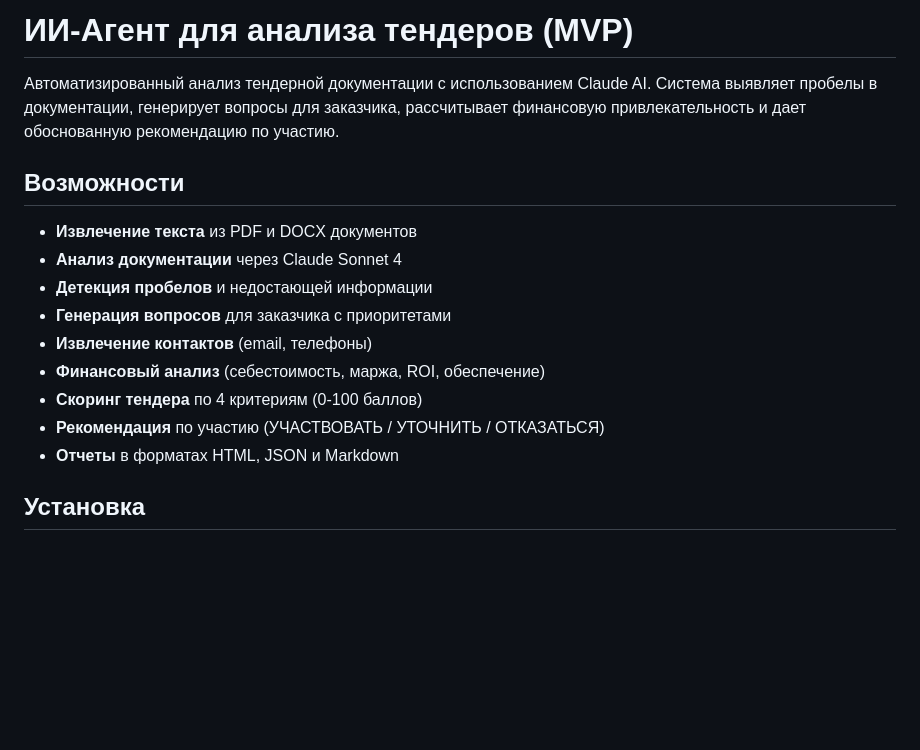
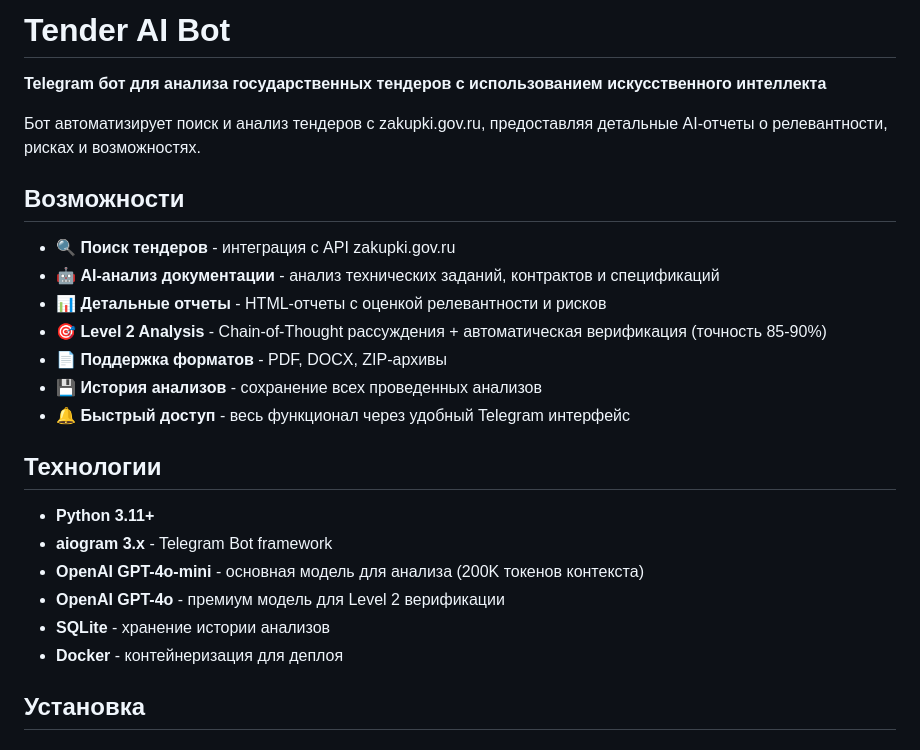
Before and after one commit to nikoly240702/tender-ai-bot, a Markdown page: README.md, the part around the change. GitHub-like rendering; blank space fills up the shorter version.

Commit message:
Update README for Telegram bot version

```diff
--- a/README.md
+++ b/README.md
@@ -1,18 +1,27 @@
-# ИИ-Агент для анализа тендеров (MVP)
+# Tender AI Bot
 
-Автоматизированный анализ тендерной документации с использованием Claude AI. Система выявляет пробелы в документации, генерирует вопросы для заказчика, рассчитывает финансовую привлекательность и дает обоснованную рекомендацию по участию.
+**Telegram бот для анализа государственных тендеров с использованием искусственного интеллекта**
+
+Бот автоматизирует поиск и анализ тендеров с zakupki.gov.ru, предоставляя детальные AI-отчеты о релевантности, рисках и возможностях.
 
 ## Возможности
 
-- **Извлечение текста** из PDF и DOCX документов
-- **Анализ документации** через Claude Sonnet 4
-- **Детекция пробелов** и недостающей информации
-- **Генерация вопросов** для заказчика с приоритетами
-- **Извлечение контактов** (email, телефоны)
-- **Финансовый анализ** (себестоимость, маржа, ROI, обеспечение)
-- **Скоринг тендера** по 4 критериям (0-100 баллов)
-- **Рекомендация** по участию (УЧАСТВОВАТЬ / УТОЧНИТЬ / ОТКАЗАТЬСЯ)
-- **Отчеты** в форматах HTML, JSON и Markdown
+- 🔍 **Поиск тендеров** - интеграция с API zakupki.gov.ru
+- 🤖 **AI-анализ документации** - анализ технических заданий, контрактов и спецификаций
+- 📊 **Детальные отчеты** - HTML-отчеты с оценкой релевантности и рисков
+- 🎯 **Level 2 Analysis** - Chain-of-Thought рассуждения + автоматическая верификация (точность 85-90%)
+- 📄 **Поддержка форматов** - PDF, DOCX, ZIP-архивы
+- 💾 **История анализов** - сохранение всех проведенных анализов
+- 🔔 **Быстрый доступ** - весь функционал через удобный Telegram интерфейс
+
+## Технологии
+
+- **Python 3.11+**
+- **aiogram 3.x** - Telegram Bot framework
+- **OpenAI GPT-4o-mini** - основная модель для анализа (200K токенов контекста)
+- **OpenAI GPT-4o** - премиум модель для Level 2 верификации
+- **SQLite** - хранение истории анализов
+- **Docker** - контейнеризация для деплоя
 
 ## Установка
 
```
